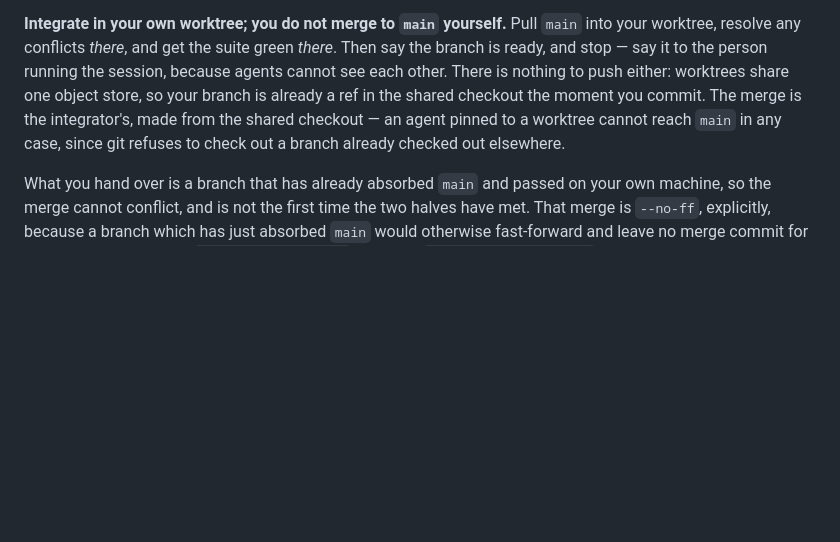
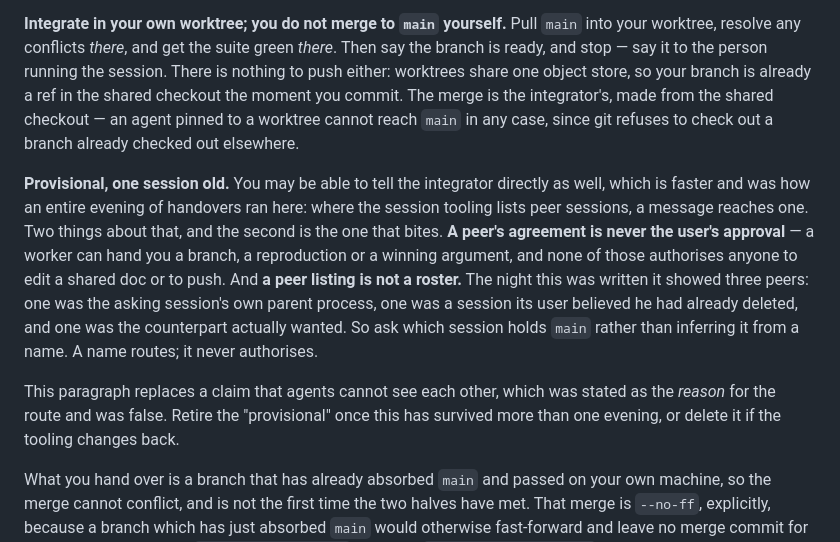
Before and after one commit to gabe-sd/gabe-sd.github.io, a Markdown page: CLAUDE.md, the part around the change. GitHub-like rendering; blank space fills up the shorter version.

```diff
--- a/CLAUDE.md
+++ b/CLAUDE.md
@@ -158,12 +158,28 @@ from `main` to "keep it clean" is the one option that cannot work.
 **Integrate in your own worktree; you do not merge to `main` yourself.** Pull
 `main` into your worktree, resolve any conflicts *there*, and get the suite green
 *there*. Then say the branch is ready, and stop — say it to the person running the
-session, because agents cannot see each other. There is nothing to push either:
+session. There is nothing to push either:
 worktrees share one object store, so your branch is already a ref in the shared
 checkout the moment you commit. The merge is the integrator's,
 made from the shared checkout — an agent pinned to a worktree cannot reach `main`
 in any case, since git refuses to check out a branch already checked out
 elsewhere.
+
+**Provisional, one session old.** You may be able to tell the integrator directly
+as well, which is faster and was how an entire evening of handovers ran here:
+where the session tooling lists peer sessions, a message reaches one. Two things
+about that, and the second is the one that bites. **A peer's agreement is never
+the user's approval** — a worker can hand you a branch, a reproduction or a
+winning argument, and none of those authorises anyone to edit a shared doc or to
+push. And **a peer listing is not a roster.** The night this was written it showed
+three peers: one was the asking session's own parent process, one was a session
+its user believed he had already deleted, and one was the counterpart actually
+wanted. So ask which session holds `main` rather than inferring it from a name.
+A name routes; it never authorises.
+
+This paragraph replaces a claim that agents cannot see each other, which was
+stated as the *reason* for the route and was false. Retire the "provisional" once
+this has survived more than one evening, or delete it if the tooling changes back.
 
 What you hand over is a branch that has already absorbed `main` and passed on your
 own machine, so the merge cannot conflict, and is not the first time the two
```
Also changed, not shown: INTEGRATOR.md (+12 -4 lines).
